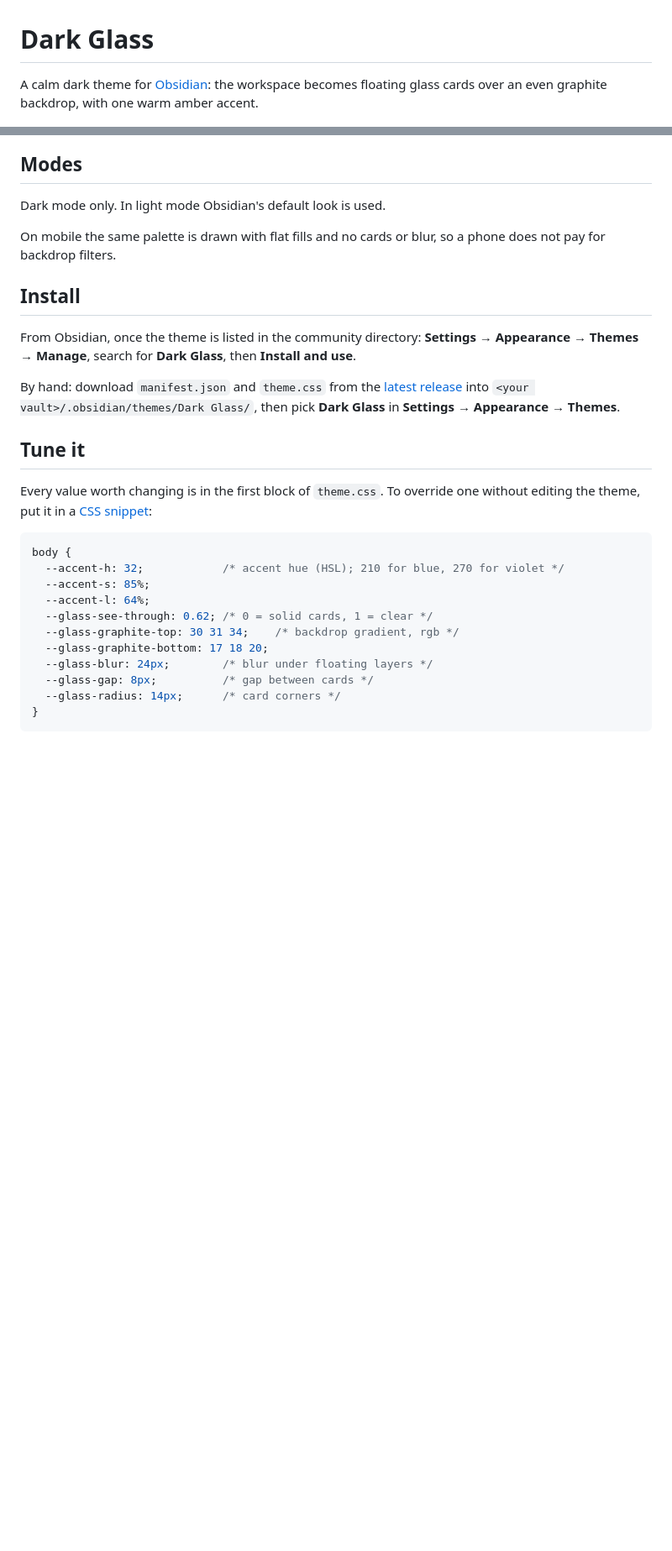
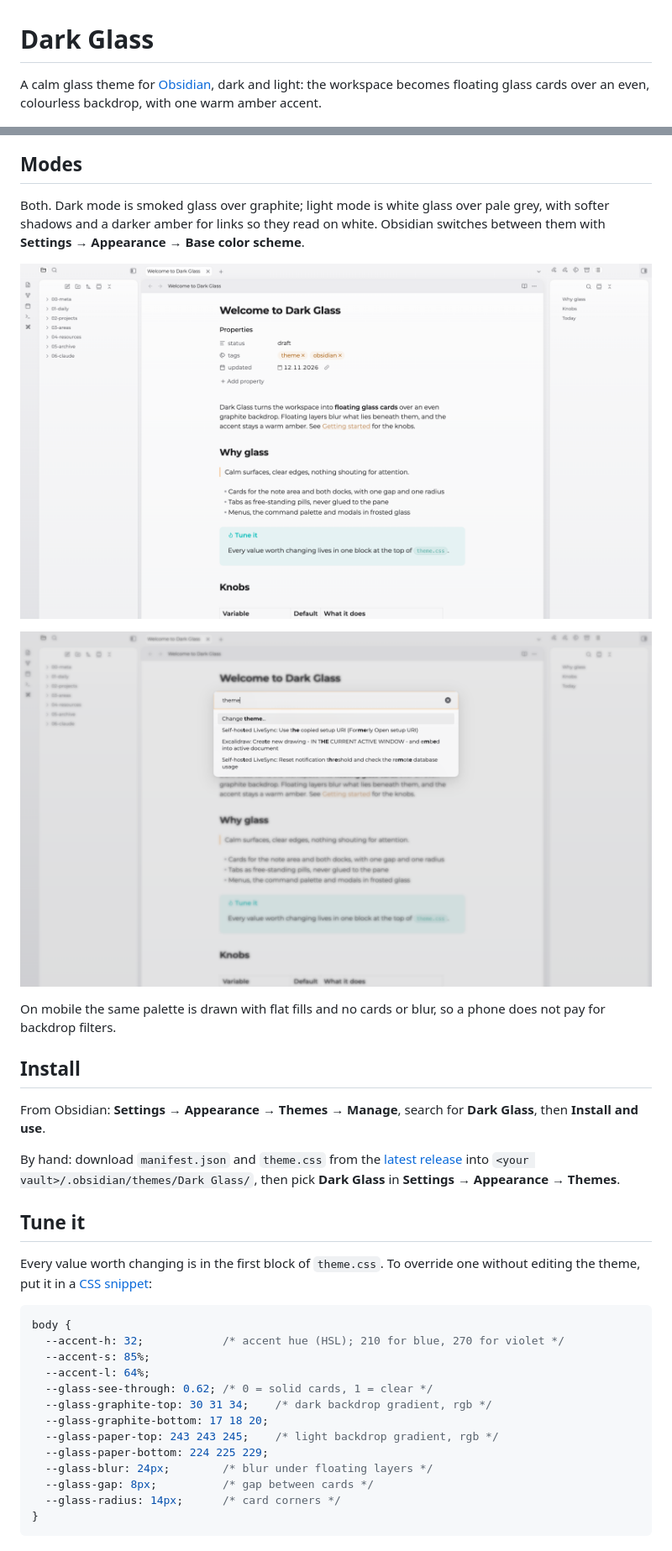
Before and after one commit to oleksiimazurenko/obsidian-dark-glass, a Markdown page: README.md, 2 parts joined by grey strips. Shown at 84% size. GitHub-like rendering; pictures changed too: screenshots/light-command-palette.png (added), screenshots/light-workspace.png (added); blank space fills up the shorter version.

Commit message:
1.1.0: light mode (white glass over pale grey), README and screenshots
Co-Authored-By: Claude Opus 5.5 <noreply@anthropic.com>

```diff
--- a/README.md
+++ b/README.md
@@ -1,6 +1,6 @@
 # Dark Glass
 
-A calm dark theme for [Obsidian](https://obsidian.md): the workspace becomes floating glass cards over an even graphite backdrop, with one warm amber accent.
+A calm glass theme for [Obsidian](https://obsidian.md), dark and light: the workspace becomes floating glass cards over an even, colourless backdrop, with one warm amber accent.
 
 ![Dark Glass: a note with the file explorer and outline](screenshots/workspace.png)
 
@@ -19,13 +19,17 @@ A calm dark theme for [Obsidian](https://obsidian.md): the workspace becomes flo
 
 ## Modes
 
-Dark mode only. In light mode Obsidian's default look is used.
+Both. Dark mode is smoked glass over graphite; light mode is white glass over pale grey, with softer shadows and a darker amber for links so they read on white. Obsidian switches between them with **Settings → Appearance → Base color scheme**.
+
+![Light mode: the same note in white glass](screenshots/light-workspace.png)
+
+![Light mode: the command palette in frosted white glass](screenshots/light-command-palette.png)
 
 On mobile the same palette is drawn with flat fills and no cards or blur, so a phone does not pay for backdrop filters.
 
 ## Install
 
-From Obsidian, once the theme is listed in the community directory: **Settings → Appearance → Themes → Manage**, search for **Dark Glass**, then **Install and use**.
+From Obsidian: **Settings → Appearance → Themes → Manage**, search for **Dark Glass**, then **Install and use**.
 
 By hand: download `manifest.json` and `theme.css` from the [latest release](https://github.com/oleksiimazurenko/obsidian-dark-glass/releases/latest) into `<your vault>/.obsidian/themes/Dark Glass/`, then pick **Dark Glass** in **Settings → Appearance → Themes**.
 
@@ -39,8 +43,10 @@ body {
   --accent-s: 85%;
   --accent-l: 64%;
   --glass-see-through: 0.62; /* 0 = solid cards, 1 = clear */
-  --glass-graphite-top: 30 31 34;    /* backdrop gradient, rgb */
+  --glass-graphite-top: 30 31 34;    /* dark backdrop gradient, rgb */
   --glass-graphite-bottom: 17 18 20;
+  --glass-paper-top: 243 243 245;    /* light backdrop gradient, rgb */
+  --glass-paper-bottom: 224 225 229;
   --glass-blur: 24px;        /* blur under floating layers */
   --glass-gap: 8px;          /* gap between cards */
   --glass-radius: 14px;      /* card corners */
```
Also changed, not shown: other parts of README.md (+1 -1 lines), 2 other files.
